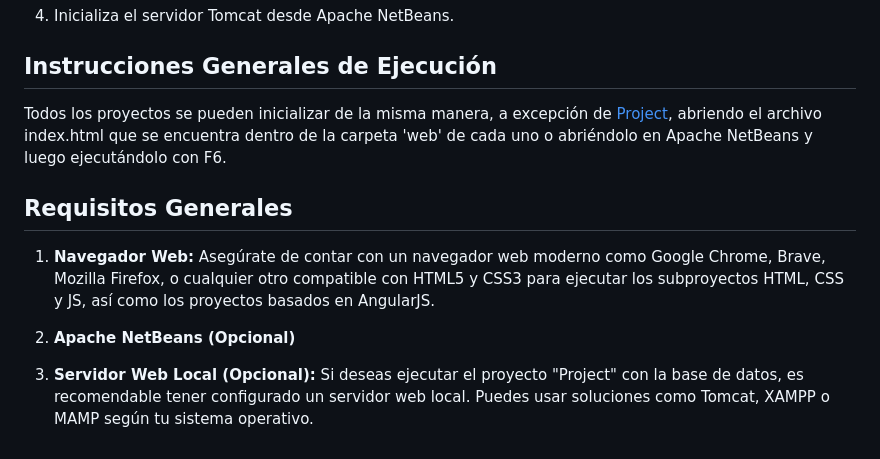
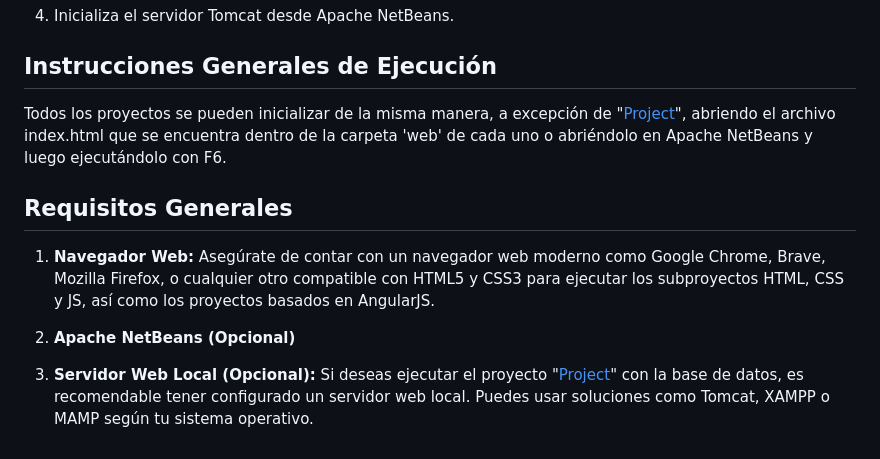
Before and after one commit to Majinka10/calumet, a Markdown page: README.md, the part around the change. Rendered like a GitHub page.

```diff
--- a/README.md
+++ b/README.md
@@ -58,7 +58,7 @@ CREATE TABLE contactos (
 
 ## Instrucciones Generales de Ejecución
 
-Todos los proyectos se pueden inicializar de la misma manera, a excepción de [Project](Project), abriendo el archivo index.html que se encuentra dentro de la carpeta 'web' de cada uno o abriéndolo en Apache NetBeans y luego ejecutándolo con F6.
+Todos los proyectos se pueden inicializar de la misma manera, a excepción de "[Project](Project)", abriendo el archivo index.html que se encuentra dentro de la carpeta 'web' de cada uno o abriéndolo en Apache NetBeans y luego ejecutándolo con F6.
 
 ## Requisitos Generales
 
@@ -68,4 +68,4 @@ Todos los proyectos se pueden inicializar de la misma manera, a excepción de [P
 2. **Apache NetBeans (Opcional)**
 
 3. **Servidor Web Local (Opcional):**
-  Si deseas ejecutar el proyecto "Project" con la base de datos, es recomendable tener configurado un servidor web local. Puedes usar soluciones como Tomcat, XAMPP o MAMP según tu sistema operativo.
+  Si deseas ejecutar el proyecto "[Project](Project)" con la base de datos, es recomendable tener configurado un servidor web local. Puedes usar soluciones como Tomcat, XAMPP o MAMP según tu sistema operativo.
```
